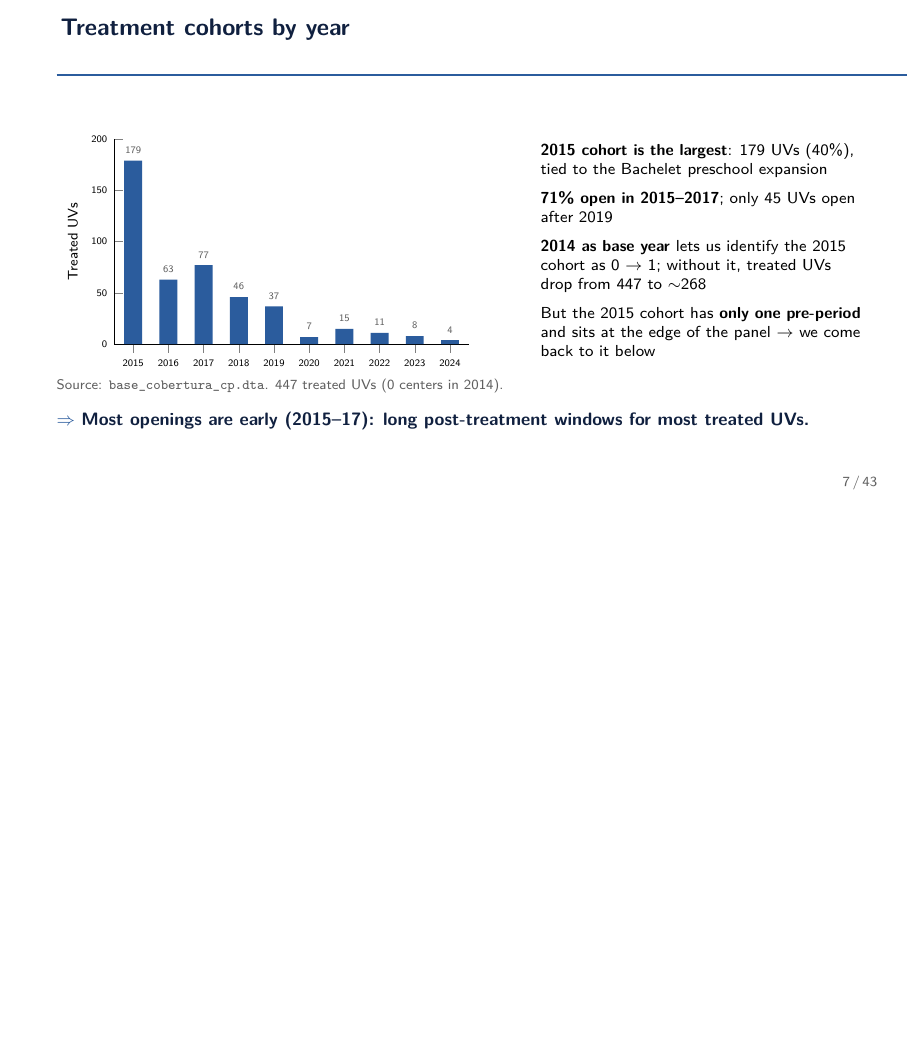
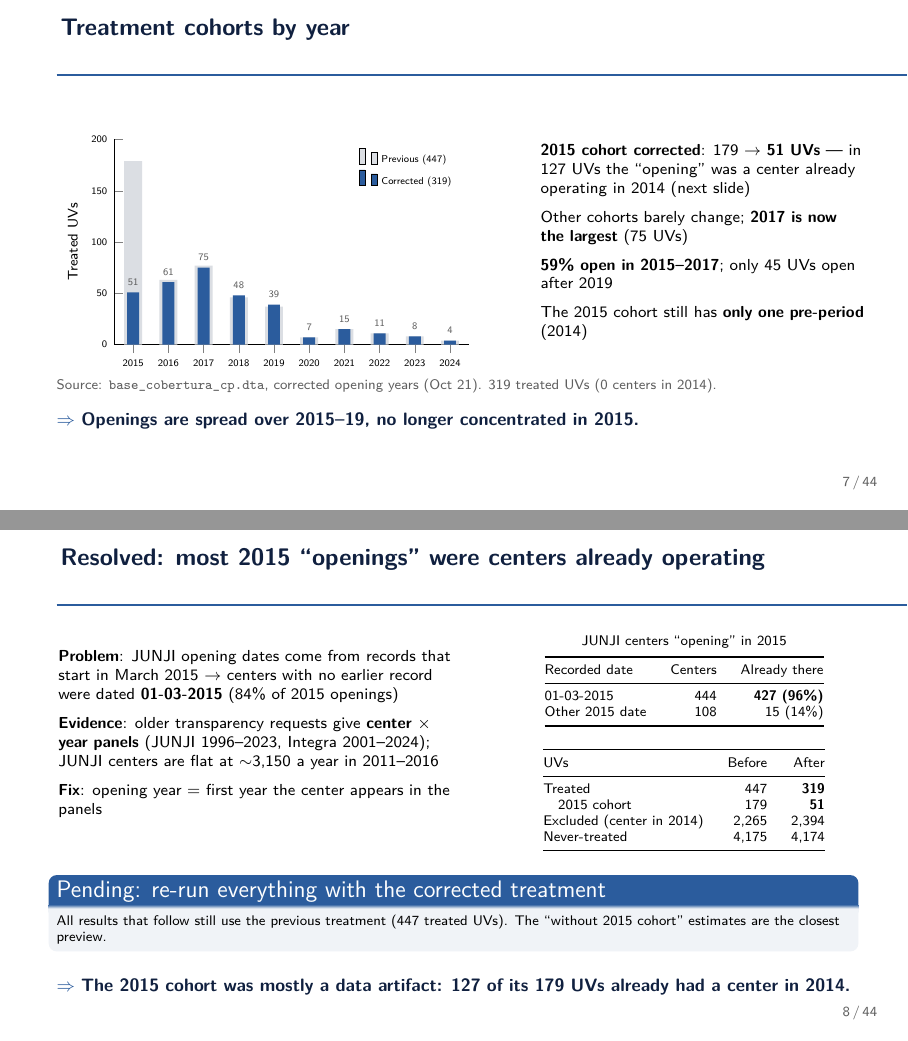
Before and after one commit to micamagnascos/ece-coverage-2015-2024, LaTeX slides (slides/presentation_short_term.tex): page 7 of 43 before the commit and pages 7 and 8 of 44 after it, the two joined at a grey line, the shorter picture padded with empty space. Compiled offline with pdfLaTeX.

Commit message:
Presentación: tratamiento corregido (319 tratadas) y diapo de resolución de la cohorte 2015
Actualiza grupos y cohortes con la base nueva, agrega diapo con la evidencia
de los paneles anuales y deja pendiente re-correr todo con el nuevo tratamiento.

Co-Authored-By: Claude Opus 5.5 <noreply@anthropic.com>

```diff
--- a/slides/presentation_short_term.tex
+++ b/slides/presentation_short_term.tex
@@ -331,25 +331,75 @@ Treated         & 0 in 2014, opens first center 2015--2024           & 447     &
   tick label style={font=\tiny},
   axis lines*=left,
   enlarge x limits=0.06,
-  nodes near coords,
-  nodes near coords style={font=\tiny,text=graytext},
+  legend style={font=\tiny,draw=none,at={(0.98,0.98)},anchor=north east},
+  legend cell align=left,
 ]
-\addplot[fill=steel,draw=none] coordinates {(2015,179)(2016,63)(2017,77)(2018,46)(2019,37)(2020,7)(2021,15)(2022,11)(2023,8)(2024,4)};
+\addplot[fill=neutralgray!45,draw=none,bar shift=0pt] coordinates {(2015,179)(2016,63)(2017,77)(2018,46)(2019,37)(2020,7)(2021,15)(2022,11)(2023,8)(2024,4)};
+\addplot[fill=steel,draw=none,bar shift=0pt,bar width=6pt,nodes near coords,nodes near coords style={font=\tiny,text=graytext}] coordinates {(2015,51)(2016,61)(2017,75)(2018,48)(2019,39)(2020,7)(2021,15)(2022,11)(2023,8)(2024,4)};
+\legend{Previous (447),Corrected (319)}
 \end{axis}
 \end{tikzpicture}
 \end{column}
 \begin{column}{0.42\textwidth}
 \begin{itemize}
   \footnotesize
-  \item \textbf{2015 cohort is the largest}: 179 UVs (40\%), tied to the Bachelet preschool expansion
-  \item \textbf{71\% open in 2015--2017}; only 45 UVs open after 2019
-  \item \textbf{2014 as base year} lets us identify the 2015 cohort as 0 $\to$ 1; without it, treated UVs drop from 447 to $\sim$268
-  \item But the 2015 cohort has \textbf{only one pre-period} and sits at the edge of the panel $\to$ we come back to it below
+  \item \textbf{2015 cohort corrected}: 179 $\to$ \textbf{51 UVs} --- in 127 UVs the ``opening'' was a center already operating in 2014 (next slide)
+  \item Other cohorts barely change; \textbf{2017 is now the largest} (75 UVs)
+  \item \textbf{59\% open in 2015--2017}; only 45 UVs open after 2019
+  \item The 2015 cohort still has \textbf{only one pre-period} (2014)
 \end{itemize}
 \end{column}
 \end{columns}
-\fuente{Source: \texttt{base\_cobertura\_cp.dta}. 447 treated UVs (0 centers in 2014).}
-\takeaway{Most openings are early (2015--17): long post-treatment windows for most treated UVs.}
+\fuente{Source: \texttt{base\_cobertura\_cp.dta}, corrected opening years (Oct 21). 319 treated UVs (0 centers in 2014).}
+\takeaway{Openings are spread over 2015--19, no longer concentrated in 2015.}
+\end{frame}
+
+% =============================================================================
+% 6b. RESOLVING THE 2015 COHORT
+% =============================================================================
+\begin{frame}{Resolved: most 2015 ``openings'' were centers already operating}
+\begin{columns}[T]
+\begin{column}{0.52\textwidth}
+\footnotesize
+\begin{itemize}[itemsep=3pt]
+  \item \textbf{Problem}: JUNJI opening dates come from records that start in March 2015 $\to$ centers with no earlier record were dated \textbf{01-03-2015} (84\% of 2015 openings)
+  \item \textbf{Evidence}: older transparency requests give \textbf{center $\times$ year panels} (JUNJI 1996--2023, Integra 2001--2024); JUNJI centers are flat at $\sim$3{,}150 a year in 2011--2016
+  \item \textbf{Fix}: opening year = first year the center appears in the panels
+\end{itemize}
+\end{column}
+\begin{column}{0.44\textwidth}
+\centering
+\scriptsize
+JUNJI centers ``opening'' in 2015\\[3pt]
+\begin{tabular}{@{}lrr@{}}
+\toprule
+Recorded date & Centers & Already there \\
+\midrule
+01-03-2015 & 444 & \textbf{427 (96\%)} \\
+Other 2015 date & 108 & 15 (14\%) \\
+\bottomrule
+\end{tabular}
+
+\vspace{10pt}
+\begin{tabular}{@{}lrr@{}}
+\toprule
+UVs & Before & After \\
+\midrule
+Treated & 447 & \textbf{319} \\
+\quad 2015 cohort & 179 & \textbf{51} \\
+Excluded (center in 2014) & 2{,}265 & 2{,}394 \\
+Never-treated & 4{,}175 & 4{,}174 \\
+\bottomrule
+\end{tabular}
+\end{column}
+\end{columns}
+
+\vspace{4pt}
+\begin{block}{Pending: re-run everything with the corrected treatment}
+\scriptsize
+All results that follow still use the previous treatment (447 treated UVs). The ``without 2015 cohort'' estimates are the closest preview.
+\end{block}
+\takeaway{The 2015 cohort was mostly a data artifact: 127 of its 179 UVs already had a center in 2014.}
 \end{frame}
 
 % =============================================================================
```
Also changed, not shown: slides/presentation_short_term.tex (14 more changed lines), 1 other file.
